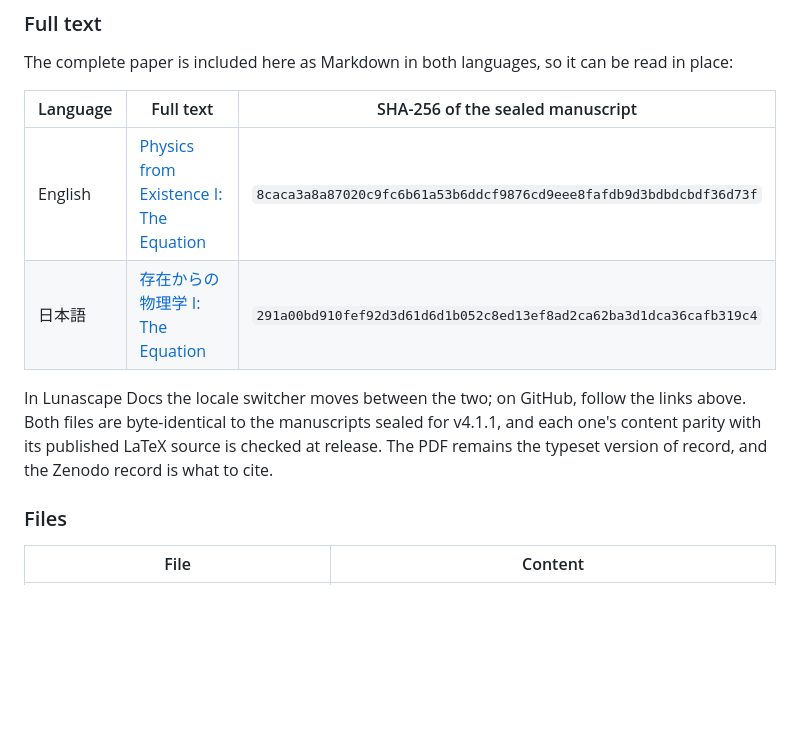
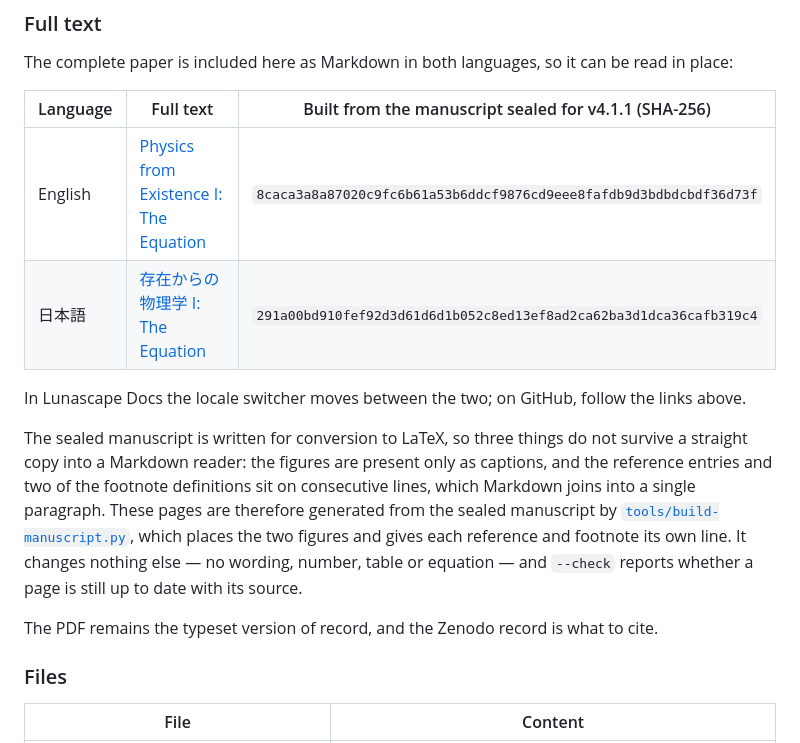
Before and after one commit to h-kondo-lab/pfe, a Markdown page: docs/01-papers/README.md, the part around the change. Rendered like a GitHub page; blank space fills up the shorter version.

```diff
--- a/docs/01-papers/README.md
+++ b/docs/01-papers/README.md
@@ -32,16 +32,26 @@ All of these numerical values are reproducible with the accompanying verificatio
 The complete paper is included here as Markdown in both languages, so it can be
 read in place:
 
-| Language | Full text | SHA-256 of the sealed manuscript |
+| Language | Full text | Built from the manuscript sealed for v4.1.1 (SHA-256) |
 | --- | --- | --- |
 | English | [Physics from Existence I: The Equation](physics_from_existence.md) | `8caca3a8a87020c9fc6b61a53b6ddcf9876cd9eee8fafdb9d3bdbdcbdf36d73f` |
 | 日本語 | [存在からの物理学 I: The Equation](../i18n/ja/01-papers/physics_from_existence.md) | `291a00bd910fef92d3d61d6d1b052c8ed13ef8ad2ca62ba3d1dca36cafb319c4` |
 
 In Lunascape Docs the locale switcher moves between the two; on GitHub, follow
-the links above. Both files are byte-identical to the manuscripts sealed for
-v4.1.1, and each one's content parity with its published LaTeX source is checked
-at release. The PDF remains the typeset version of record, and the Zenodo record
-is what to cite.
+the links above.
+
+The sealed manuscript is written for conversion to LaTeX, so three things do not
+survive a straight copy into a Markdown reader: the figures are present only as
+captions, and the reference entries and two of the footnote definitions sit on
+consecutive lines, which Markdown joins into a single paragraph. These pages are
+therefore generated from the sealed manuscript by
+[`tools/build-manuscript.py`](../../tools/build-manuscript.py), which places the
+two figures and gives each reference and footnote its own line. It changes
+nothing else — no wording, number, table or equation — and `--check` reports
+whether a page is still up to date with its source.
+
+The PDF remains the typeset version of record, and the Zenodo record is what to
+cite.
 
 ### Files
 
```
Also changed, not shown: README.md (+2 -0 lines), docs/01-papers/physics_from_existence.md (+43 -2 lines), docs/01-papers/img/fig_pg23_v2.png (added), docs/01-papers/img/fig_potential.png (added), 7 other files.
